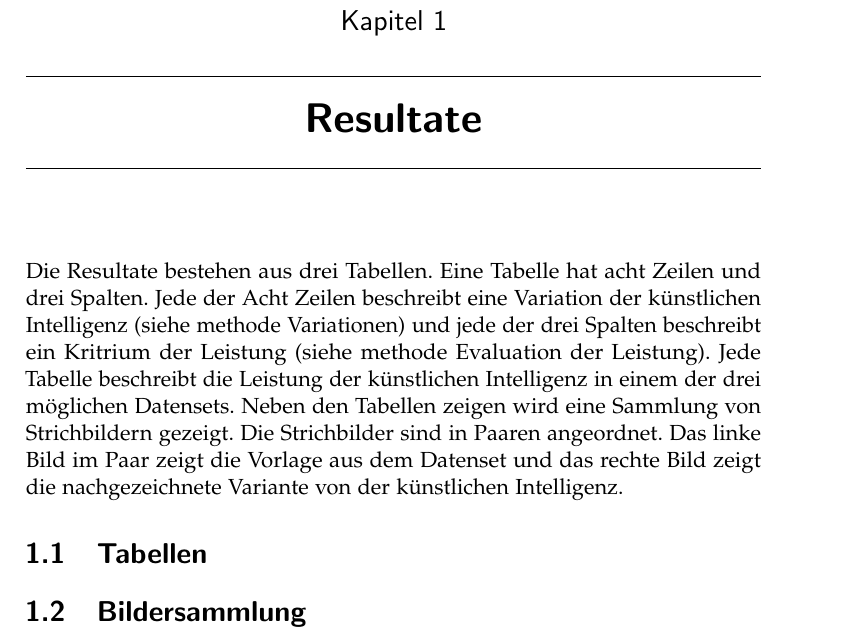
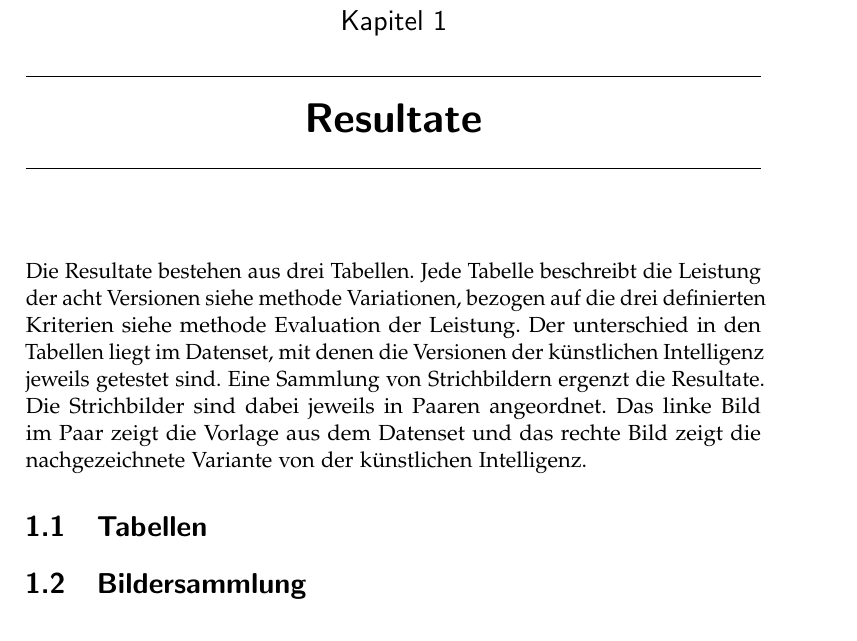
Before and after one commit to LarsZauberer/ReSketch, a LaTeX thesis (Documentation/main.tex, which reads Documentation/chapters/Resultate.tex): part of page 5 of 7, cut so that both start at the same text. Compiled offline with pdfLaTeX.

Commit message:
improved result text

```diff
--- a/Documentation/chapters/Resultate.tex
+++ b/Documentation/chapters/Resultate.tex
@@ -1,12 +1,12 @@
 \chapter{Resultate}
-Die Resultate bestehen aus drei Tabellen. Eine Tabelle hat acht Zeilen und drei
-Spalten. Jede der Acht Zeilen beschreibt eine Variation der künstlichen
-Intelligenz (siehe methode Variationen) und jede der drei Spalten beschreibt ein Kritrium  % TODO: ref setzen
-der Leistung (siehe methode Evaluation der Leistung). Jede Tabelle beschreibt die Leistung  % TODO: ref setzen
-der künstlichen Intelligenz in einem der drei möglichen Datensets. Neben den
-Tabellen zeigen wird eine Sammlung von Strichbildern gezeigt. Die Strichbilder
-sind in Paaren angeordnet. Das linke Bild im Paar zeigt die Vorlage aus dem
-Datenset und das rechte Bild zeigt die nachgezeichnete Variante von der
+Die Resultate bestehen aus drei Tabellen. Jede Tabelle beschreibt die Leistung
+der acht Versionen {siehe methode Variationen}, bezogen auf die drei definierten
+Kriterien {siehe methode Evaluation der Leistung}. Der unterschied in den
+Tabellen liegt im Datenset, mit denen die Versionen der künstlichen Intelligenz
+jeweils getestet sind.
+Eine Sammlung von Strichbildern ergenzt die Resultate. Die Strichbilder sind
+dabei jeweils in Paaren angeordnet. Das linke Bild im Paar zeigt die Vorlage aus
+dem Datenset und das rechte Bild zeigt die nachgezeichnete Variante von der
 künstlichen Intelligenz.
 
 \section{Tabellen}
```
